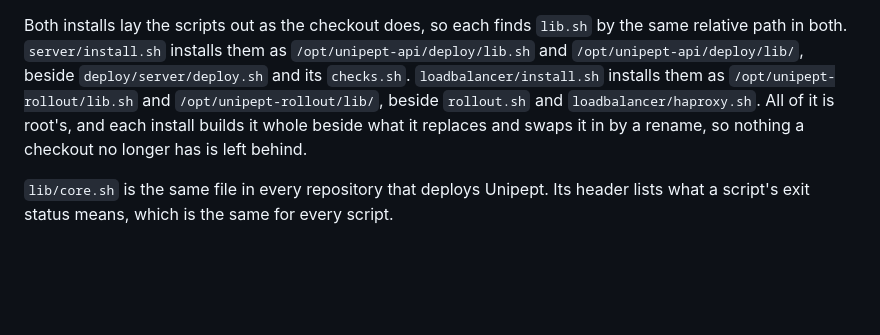
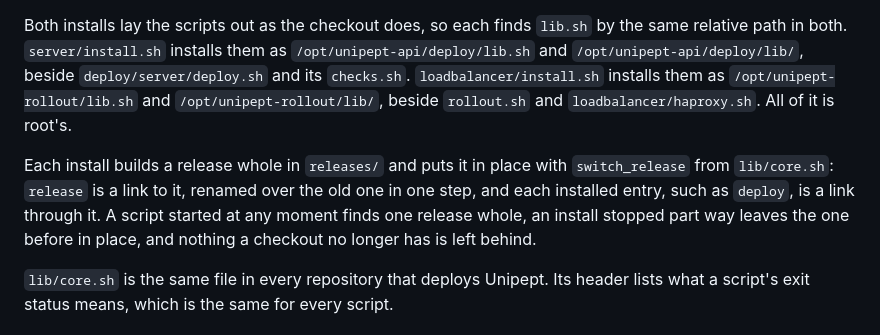
Before and after one commit to unipept/unipept-api, a Markdown page: .deploy/README.md, the part around the change. Rendered like a GitHub page; blank space fills up the shorter version.

Commit message:
docs: the release each install puts in place
Co-Authored-By: Claude Opus 5.5 <noreply@anthropic.com>

```diff
--- a/.deploy/README.md
+++ b/.deploy/README.md
@@ -35,9 +35,13 @@ Both installs lay the scripts out as the checkout does, so each finds `lib.sh` b
 path in both. `server/install.sh` installs them as `/opt/unipept-api/deploy/lib.sh` and
 `/opt/unipept-api/deploy/lib/`, beside `deploy/server/deploy.sh` and its `checks.sh`.
 `loadbalancer/install.sh` installs them as `/opt/unipept-rollout/lib.sh` and
-`/opt/unipept-rollout/lib/`, beside `rollout.sh` and `loadbalancer/haproxy.sh`. All of it is root's,
-and each install builds it whole beside what it replaces and swaps it in by a rename, so nothing a
-checkout no longer has is left behind.
+`/opt/unipept-rollout/lib/`, beside `rollout.sh` and `loadbalancer/haproxy.sh`. All of it is root's.
+
+Each install builds a release whole in `releases/` and puts it in place with `switch_release` from
+`lib/core.sh`: `release` is a link to it, renamed over the old one in one step, and each installed
+entry, such as `deploy`, is a link through it. A script started at any moment finds one release
+whole, an install stopped part way leaves the one before in place, and nothing a checkout no longer
+has is left behind.
 
 `lib/core.sh` is the same file in every repository that deploys Unipept. Its header lists what a script's exit status means, which is the same for every script.
 
```
